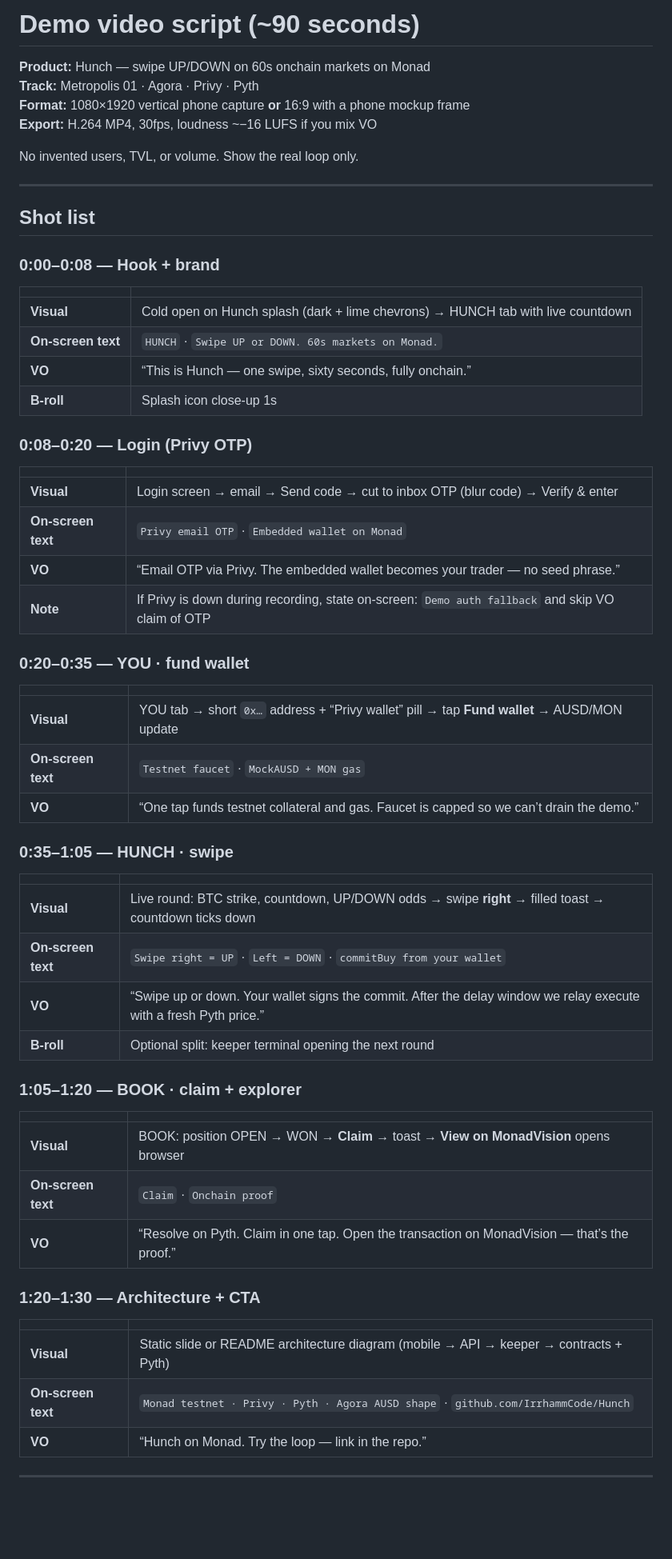
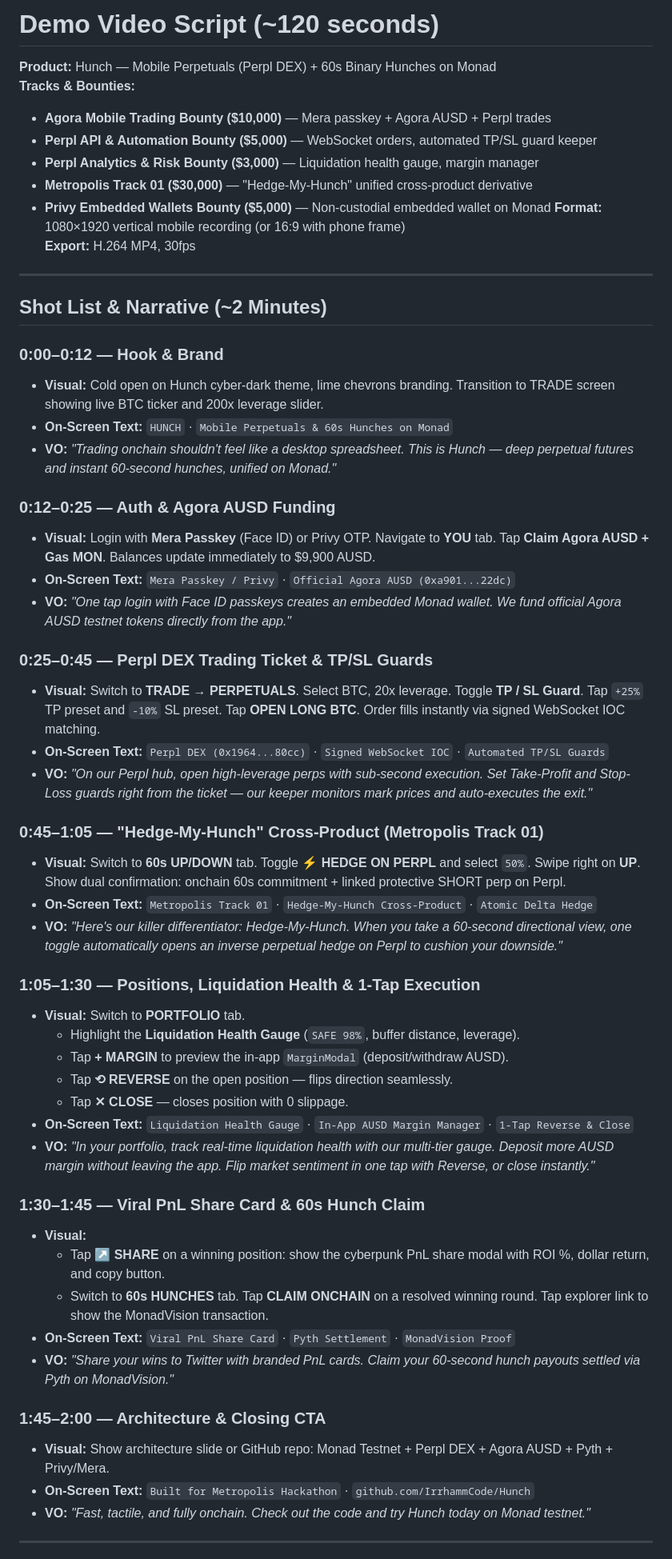
Before and after one commit to IrrhammCode/Hunch, a Markdown page: DEMO_VIDEO_SCRIPT.md, the part around one of its changes. Shown at 80% size. Rendered like a GitHub page; blank space fills up the shorter version.

Commit message:
docs: align video demo script and judge try path with 5-feature Perpl suite

```diff
--- a/DEMO_VIDEO_SCRIPT.md
+++ b/DEMO_VIDEO_SCRIPT.md
@@ -1,66 +1,59 @@
-# Demo video script (~90 seconds)
+# Demo Video Script (~120 seconds)
 
-**Product:** Hunch — swipe UP/DOWN on 60s onchain markets on Monad
-**Track:** Metropolis 01 · Agora · Privy · Pyth
-**Format:** 1080×1920 vertical phone capture **or** 16:9 with a phone mockup frame
-**Export:** H.264 MP4, 30fps, loudness ~−16 LUFS if you mix VO
-
-No invented users, TVL, or volume. Show the real loop only.
+**Product:** Hunch — Mobile Perpetuals (Perpl DEX) + 60s Binary Hunches on Monad
+**Tracks & Bounties:**
+- **Agora Mobile Trading Bounty ($10,000)** — Mera passkey + Agora AUSD + Perpl trades
+- **Perpl API & Automation Bounty ($5,000)** — WebSocket orders, automated TP/SL guard keeper
+- **Perpl Analytics & Risk Bounty ($3,000)** — Liquidation health gauge, margin manager
+- **Metropolis Track 01 ($30,000)** — "Hedge-My-Hunch" unified cross-product derivative
+- **Privy Embedded Wallets Bounty ($5,000)** — Non-custodial embedded wallet on Monad
+**Format:** 1080×1920 vertical mobile recording (or 16:9 with phone frame)
+**Export:** H.264 MP4, 30fps
 
 ---
 
-## Shot list
+## Shot List & Narrative (~2 Minutes)
 
-### 0:00–0:08 — Hook + brand
+### 0:00–0:12 — Hook & Brand
+- **Visual:** Cold open on Hunch cyber-dark theme, lime chevrons branding. Transition to TRADE screen showing live BTC ticker and 200x leverage slider.
+- **On-Screen Text:** `HUNCH` · `Mobile Perpetuals & 60s Hunches on Monad`
+- **VO:** *"Trading onchain shouldn't feel like a desktop spreadsheet. This is Hunch — deep perpetual futures and instant 60-second hunches, unified on Monad."*
 
-| | |
-|---|---|
-| **Visual** | Cold open on Hunch splash (dark + lime chevrons) → HUNCH tab with live countdown |
-| **On-screen text** | `HUNCH` · `Swipe UP or DOWN. 60s markets on Monad.` |
-| **VO** | “This is Hunch — one swipe, sixty seconds, fully onchain.” |
-| **B-roll** | Splash icon close-up 1s |
+### 0:12–0:25 — Auth & Agora AUSD Funding
+- **Visual:** Login with **Mera Passkey** (Face ID) or Privy OTP. Navigate to **YOU** tab. Tap **Claim Agora AUSD + Gas MON**. Balances update immediately to $9,900 AUSD.
+- **On-Screen Text:** `Mera Passkey / Privy` · `Official Agora AUSD (0xa901...22dc)`
+- **VO:** *"One tap login with Face ID passkeys creates an embedded Monad wallet. We fund official Agora AUSD testnet tokens directly from the app."*
 
-### 0:08–0:20 — Login (Privy OTP)
+### 0:25–0:45 — Perpl DEX Trading Ticket & TP/SL Guards
+- **Visual:** Switch to **TRADE → PERPETUALS**. Select BTC, 20x leverage. Toggle **TP / SL Guard**. Tap `+25%` TP preset and `-10%` SL preset. Tap **OPEN LONG BTC**. Order fills instantly via signed WebSocket IOC matching.
+- **On-Screen Text:** `Perpl DEX (0x1964...80cc)` · `Signed WebSocket IOC` · `Automated TP/SL Guards`
+- **VO:** *"On our Perpl hub, open high-leverage perps with sub-second execution. Set Take-Profit and Stop-Loss guards right from the ticket — our keeper monitors mark prices and auto-executes the exit."*
 
-| | |
-|---|---|
-| **Visual** | Login screen → email → Send code → cut to inbox OTP (blur code) → Verify & enter |
-| **On-screen text** | `Privy email OTP` · `Embedded wallet on Monad` |
-| **VO** | “Email OTP via Privy. The embedded wallet becomes your trader — no seed phrase.” |
-| **Note** | If Privy is down during recording, state on-screen: `Demo auth fallback` and skip VO claim of OTP |
+### 0:45–1:05 — "Hedge-My-Hunch" Cross-Product (Metropolis Track 01)
+- **Visual:** Switch to **60s UP/DOWN** tab. Toggle **⚡ HEDGE ON PERPL** and select `50%`. Swipe right on **UP**. Show dual confirmation: onchain 60s commitment + linked protective SHORT perp on Perpl.
+- **On-Screen Text:** `Metropolis Track 01` · `Hedge-My-Hunch Cross-Product` · `Atomic Delta Hedge`
+- **VO:** *"Here's our killer differentiator: Hedge-My-Hunch. When you take a 60-second directional view, one toggle automatically opens an inverse perpetual hedge on Perpl to cushion your downside."*
 
-### 0:20–0:35 — YOU · fund wallet
+### 1:05–1:30 — Positions, Liquidation Health & 1-Tap Execution
+- **Visual:** Switch to **PORTFOLIO** tab.
+  - Highlight the **Liquidation Health Gauge** (`SAFE 98%`, buffer distance, leverage).
+  - Tap **+ MARGIN** to preview the in-app `MarginModal` (deposit/withdraw AUSD).
+  - Tap **⟲ REVERSE** on the open position — flips direction seamlessly.
+  - Tap **✕ CLOSE** — closes position with 0 slippage.
+- **On-Screen Text:** `Liquidation Health Gauge` · `In-App AUSD Margin Manager` · `1-Tap Reverse & Close`
+- **VO:** *"In your portfolio, track real-time liquidation health with our multi-tier gauge. Deposit more AUSD margin without leaving the app. Flip market sentiment in one tap with Reverse, or close instantly."*
 
-| | |
-|---|---|
-| **Visual** | YOU tab → short `0x…` address + “Privy wallet” pill → tap **Fund wallet** → AUSD/MON update |
-| **On-screen text** | `Testnet faucet` · `MockAUSD + MON gas` |
-| **VO** | “One tap funds testnet collateral and gas. Faucet is capped so we can’t drain the demo.” |
+### 1:30–1:45 — Viral PnL Share Card & 60s Hunch Claim
+- **Visual:**
+  - Tap **↗ SHARE** on a winning position: show the cyberpunk PnL share modal with ROI %, dollar return, and copy button.
+  - Switch to **60s HUNCHES** tab. Tap **CLAIM ONCHAIN** on a resolved winning round. Tap explorer link to show the MonadVision transaction.
+- **On-Screen Text:** `Viral PnL Share Card` · `Pyth Settlement` · `MonadVision Proof`
+- **VO:** *"Share your wins to Twitter with branded PnL cards. Claim your 60-second hunch payouts settled via Pyth on MonadVision."*
 
-### 0:35–1:05 — HUNCH · swipe
-
-| | |
-|---|---|
-| **Visual** | Live round: BTC strike, countdown, UP/DOWN odds → swipe **right** → filled toast → countdown ticks down |
-| **On-screen text** | `Swipe right = UP` · `Left = DOWN` · `commitBuy from your wallet` |
-| **VO** | “Swipe up or down. Your wallet signs the commit. After the delay window we relay execute with a fresh Pyth price.” |
-| **B-roll** | Optional split: keeper terminal opening the next round |
-
-### 1:05–1:20 — BOOK · claim + explorer
-
-| | |
-|---|---|
-| **Visual** | BOOK: position OPEN → WON → **Claim** → toast → **View on MonadVision** opens browser |
-| **On-screen text** | `Claim` · `Onchain proof` |
-| **VO** | “Resolve on Pyth. Claim in one tap. Open the transaction on MonadVision — that’s the proof.” |
-
-### 1:20–1:30 — Architecture + CTA
-
-| | |
-|---|---|
-| **Visual** | Static slide or README architecture diagram (mobile → API → keeper → contracts + Pyth) |
-| **On-screen text** | `Monad testnet · Privy · Pyth · Agora AUSD shape` · `github.com/IrrhammCode/Hunch` |
-| **VO** | “Hunch on Monad. Try the loop — link in the repo.” |
+### 1:45–2:00 — Architecture & Closing CTA
+- **Visual:** Show architecture slide or GitHub repo: Monad Testnet + Perpl DEX + Agora AUSD + Pyth + Privy/Mera.
+- **On-Screen Text:** `Built for Metropolis Hackathon` · `github.com/IrrhammCode/Hunch`
+- **VO:** *"Fast, tactile, and fully onchain. Check out the code and try Hunch today on Monad testnet."*
 
 ---
 
```
Also changed, not shown: other parts of DEMO_VIDEO_SCRIPT.md (+4 -43 lines), mobile/DEMO.md (+17 -10 lines).
